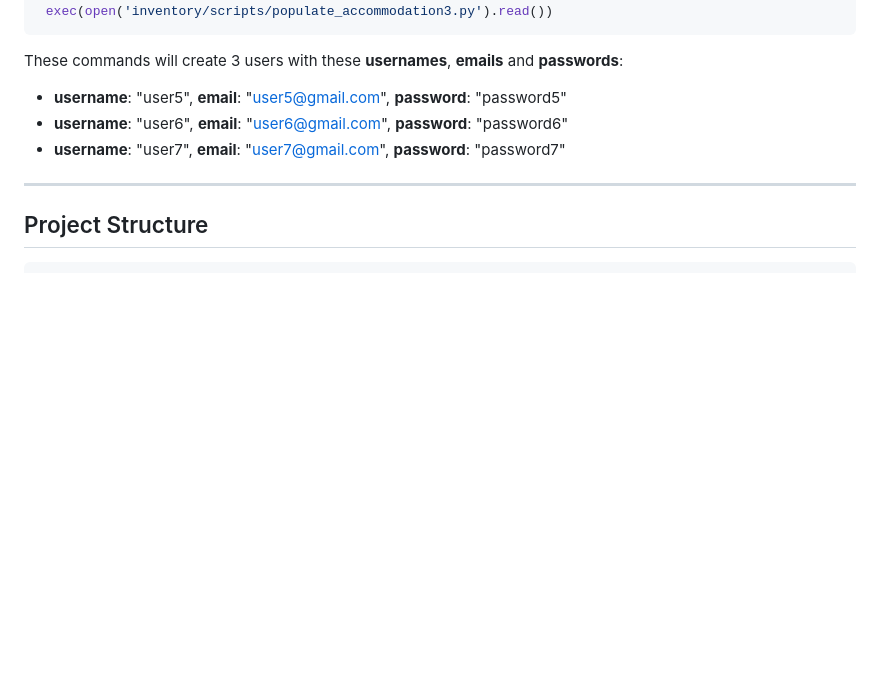
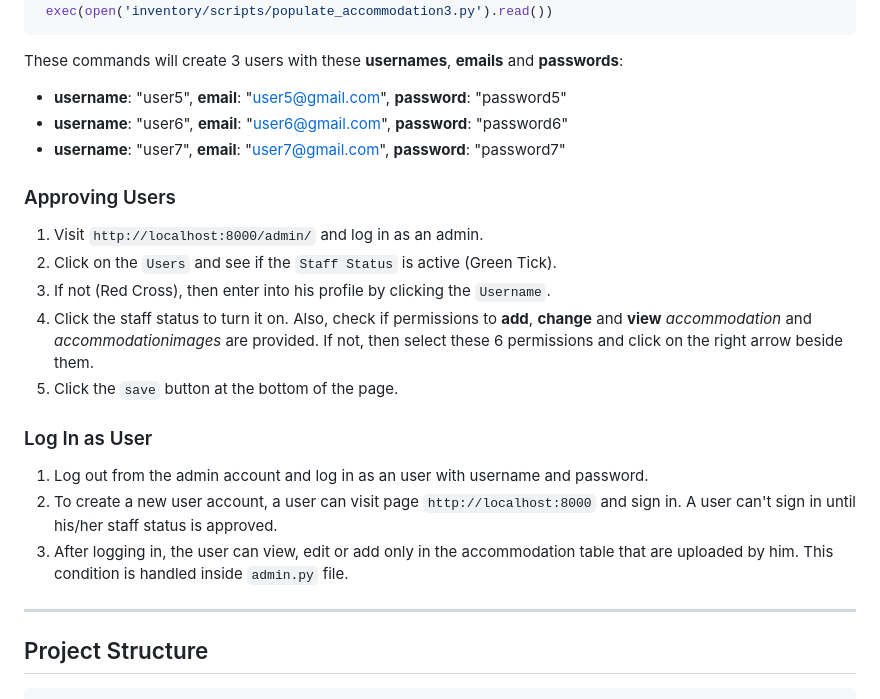
Before and after one commit to srsaurav0/Inventory-Management-Django, a Markdown page: README.md, the part around the change. GitHub-like rendering; blank space fills up the shorter version.

```diff
--- a/README.md
+++ b/README.md
@@ -108,6 +108,18 @@ These commands will create 3 users with these **usernames**, **emails** and **pa
  - **username**: "user5", **email**: "user5@gmail.com", **password**: "password5"
  - **username**: "user6", **email**: "user6@gmail.com", **password**: "password6"
  - **username**: "user7", **email**: "user7@gmail.com", **password**: "password7"
+
+### Approving Users
+1. Visit `http://localhost:8000/admin/` and log in as an admin.
+2. Click on the `Users` and see if the `Staff Status` is active (Green Tick).
+3. If not (Red Cross), then enter into his profile by clicking the `Username`.
+4. Click the staff status to turn it on. Also, check if permissions to **add**, **change** and **view** *accommodation* and *accommodationimages* are provided. If not, then select these 6 permissions and click on the right arrow beside them.
+5. Click the `save` button at the bottom of the page.
+
+### Log In as User
+1. Log out from the admin account and log in as an user with username and password.
+2. To create a new user account, a user can visit page `http://localhost:8000` and sign in. A user can't sign in until his/her staff status is approved.
+3. After logging in, the user can view, edit or add only in the accommodation table that are uploaded by him. This condition is handled inside `admin.py` file.
 
  ---
 
```
